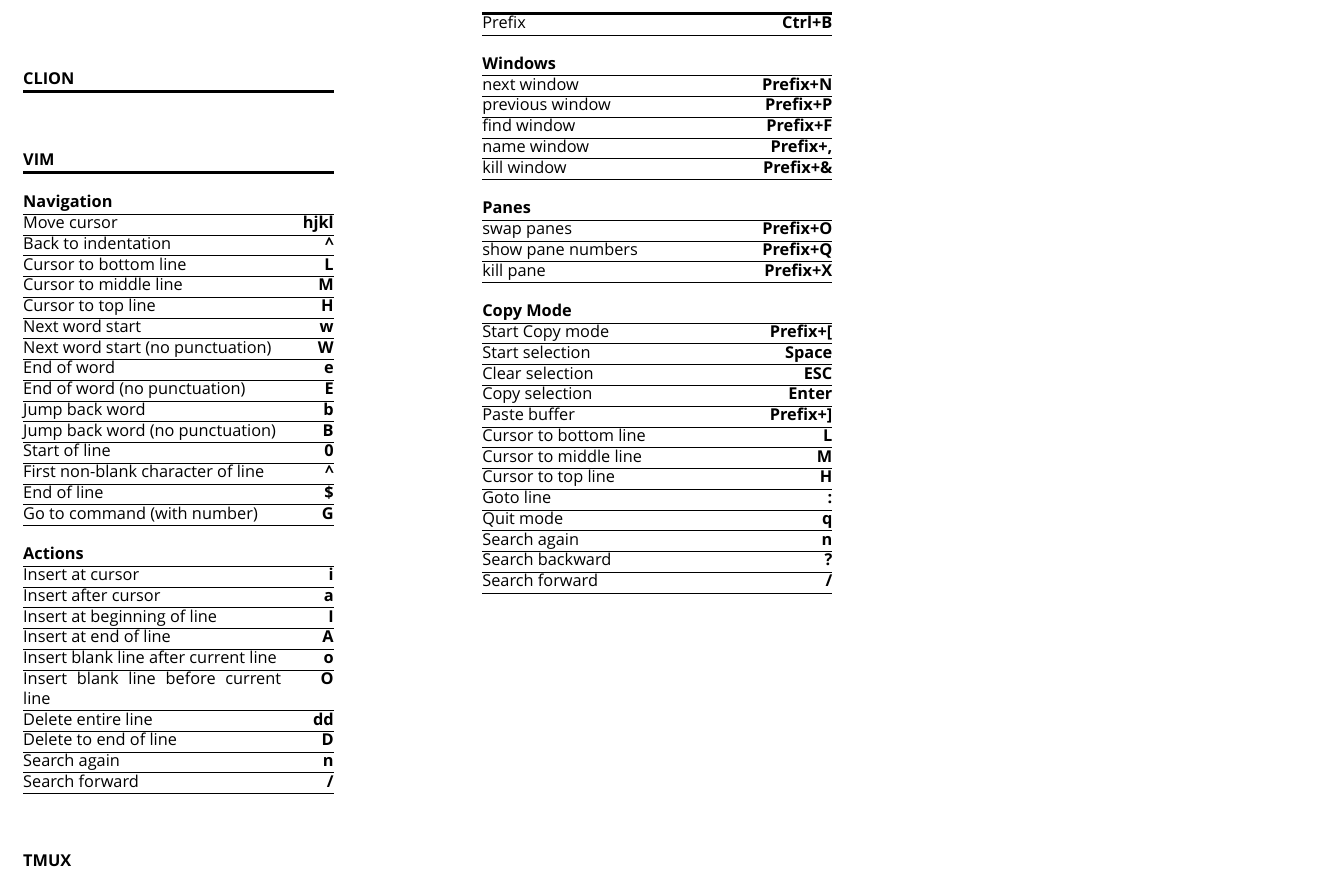
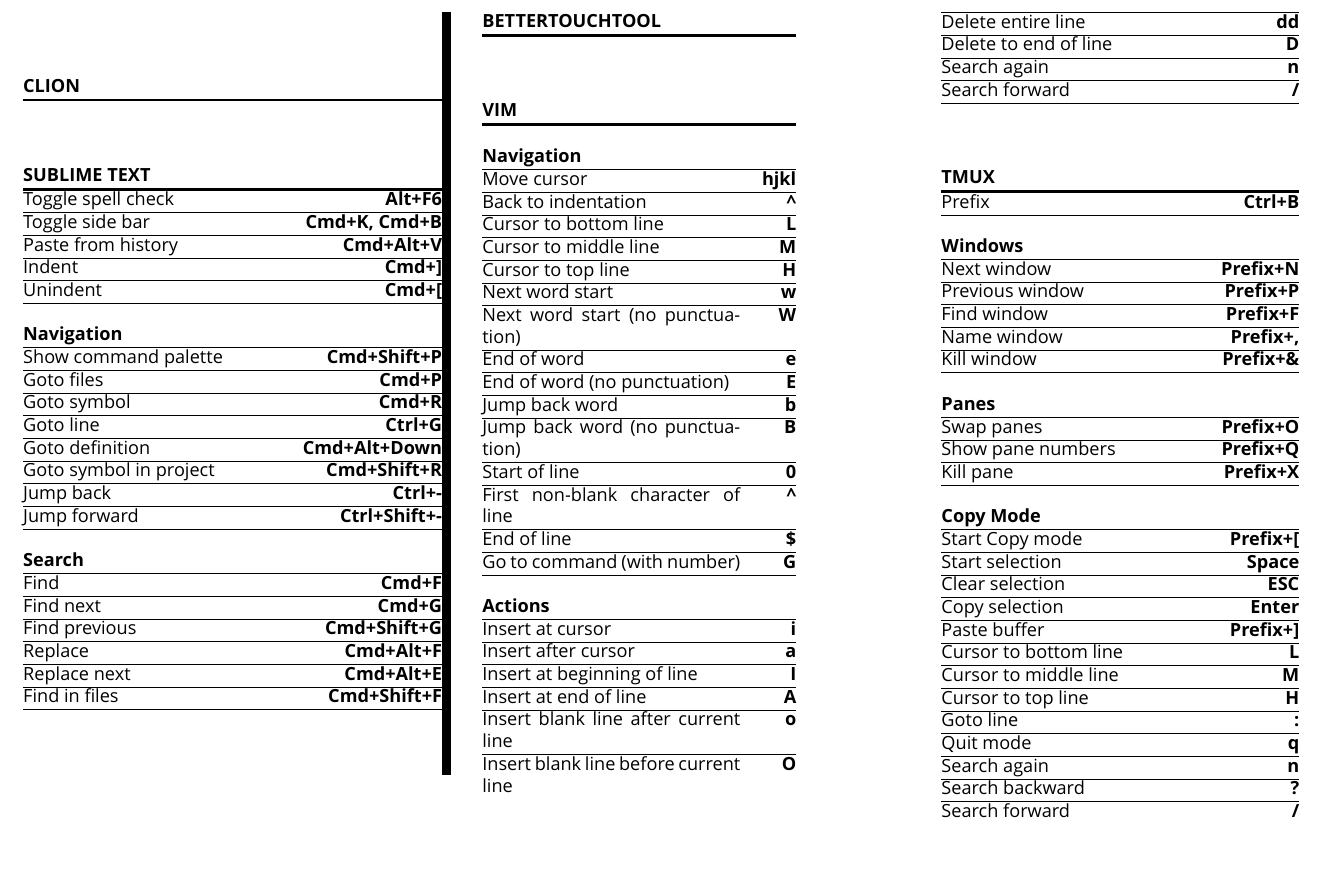
Before and after one commit to jo-m/cheatsheet, a LaTeX document (cheatsheet.tex): part of the page before the commit and part of page 1 of 2 after it, cut so that both start at the same text, the shorter picture padded with empty space. Compiled offline with XeLaTeX; a missing font is replaced by an installed copy or a similar font.

Commit message:
add sublime text

```diff
--- a/cheatsheet.tex
+++ b/cheatsheet.tex
@@ -1,4 +1,4 @@
-\documentclass[9pt,a4paper,landscape,draft,sans]{scrartcl}
+\documentclass[10pt,a4paper,landscape,draft,sans]{scrartcl}
 
 \usepackage{xltxtra}
 \setsansfont{Brandon Grotesque Regular.ttf}[
@@ -69,6 +69,32 @@
 \begin{supertabular}{@{}p{5cm}r@{}}
     \theader{CLion}
 
+    \theader{Sublime text}
+    \tshortcut{Toggle spell check}{\Opt+F6}
+    \tshortcut{Toggle side bar}{\Cmd+K, \Cmd+B}
+    \tshortcut{Paste from history}{\Cmd+\Opt+V}
+    \tshortcut{Indent}{\Cmd+]}
+    \tshortcut{Unindent}{\Cmd+[}
+    \tsubheader{Navigation}
+    \tshortcut{Show command palette}{\Cmd+\Sft+P}
+    \tshortcut{Goto files}{\Cmd+P}
+    \tshortcut{Goto symbol}{\Cmd+R}
+    \tshortcut{Goto line}{\Ctl+G}
+    \tshortcut{Goto definition}{\Cmd+\Opt+\Down}
+    \tshortcut{Goto symbol in project}{\Cmd+\Sft+R}
+    \tshortcut{Jump back}{\Ctl+-}
+    \tshortcut{Jump forward}{\Ctl+\Sft+-}
+    \tsubheader{Search}
+    \tshortcut{Find}{\Cmd+F}
+    \tshortcut{Find next}{\Cmd+G}
+    \tshortcut{Find previous}{\Cmd+\Sft+G}
+    \tshortcut{Replace}{\Cmd+\Opt+F}
+    \tshortcut{Replace next}{\Cmd+\Opt+E}
+    \tshortcut{Find in files}{\Cmd+\Sft+F}
+
+
+    \theader{BetterTouchTool}
+
     \theader{Vim}
     \tsubheader{Navigation}
     \tshortcut{Move cursor}{hjkl}
@@ -101,15 +127,15 @@
     \theader{Tmux}
     \tshortcut{\Prf}{\Ctl+B}
     \tsubheader{Windows}
-    \tshortcut{next window}{\Prf+N}
-    \tshortcut{previous window}{\Prf+P}
-    \tshortcut{find window}{\Prf+F}
-    \tshortcut{name window}{\Prf+,}
-    \tshortcut{kill window}{\Prf+\&}
+    \tshortcut{Next window}{\Prf+N}
+    \tshortcut{Previous window}{\Prf+P}
+    \tshortcut{Find window}{\Prf+F}
+    \tshortcut{Name window}{\Prf+,}
+    \tshortcut{Kill window}{\Prf+\&}
     \tsubheader{Panes}
-    \tshortcut{swap panes}{\Prf+O}
-    \tshortcut{show pane numbers}{\Prf+Q}
-    \tshortcut{kill pane}{\Prf+X}
+    \tshortcut{Swap panes}{\Prf+O}
+    \tshortcut{Show pane numbers}{\Prf+Q}
+    \tshortcut{Kill pane}{\Prf+X}
     \tsubheader{Copy Mode}
     \tshortcut{Start Copy mode}{\Prf+[}
     \tshortcut{Start selection}{Space}
```
Also changed, not shown: Makefile.
